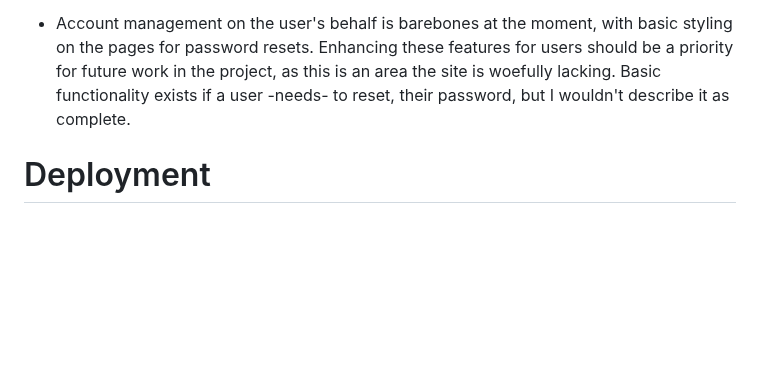
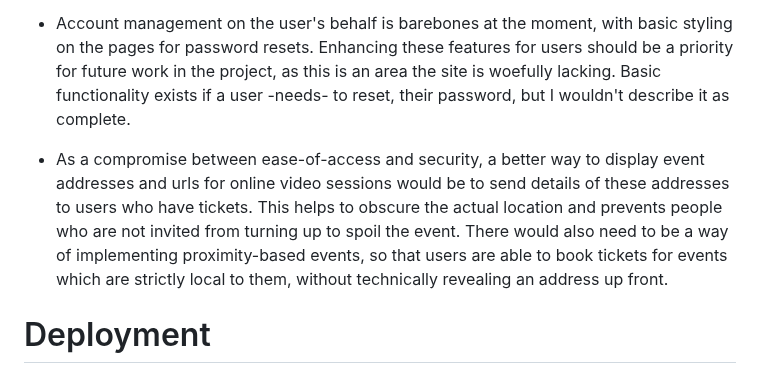
Before and after one commit to Morgana-S/ourglass, a Markdown page: README.md, the part around the change. GitHub-like rendering; blank space fills up the shorter version.

Commit message:
Add future improvement for locations

```diff
--- a/README.md
+++ b/README.md
@@ -243,6 +243,8 @@ For details of automated and manual tests, as well as code validation, please se
 
 - Account management on the user's behalf is barebones at the moment, with basic styling on the pages for password resets. Enhancing these features for users should be a priority for future work in the project, as this is an area the site is woefully lacking. Basic functionality exists if a user -needs- to reset, their password, but I wouldn't describe it as complete.
 
+- As a compromise between ease-of-access and security, a better way to display event addresses and urls for online video sessions would be to send details of these addresses to users who have tickets. This helps to obscure the actual location and prevents people who are not invited from turning up to spoil the event. There would also need to be a way of implementing proximity-based events, so that users are able to book tickets for events which are strictly local to them, without technically revealing an address up front.
+
 # Deployment
 
 ## Deployment to Heroku
```
